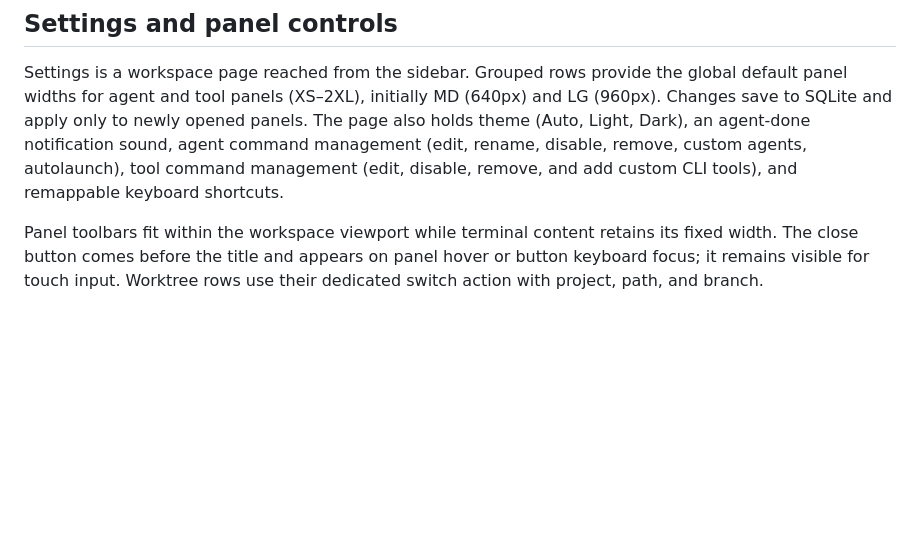
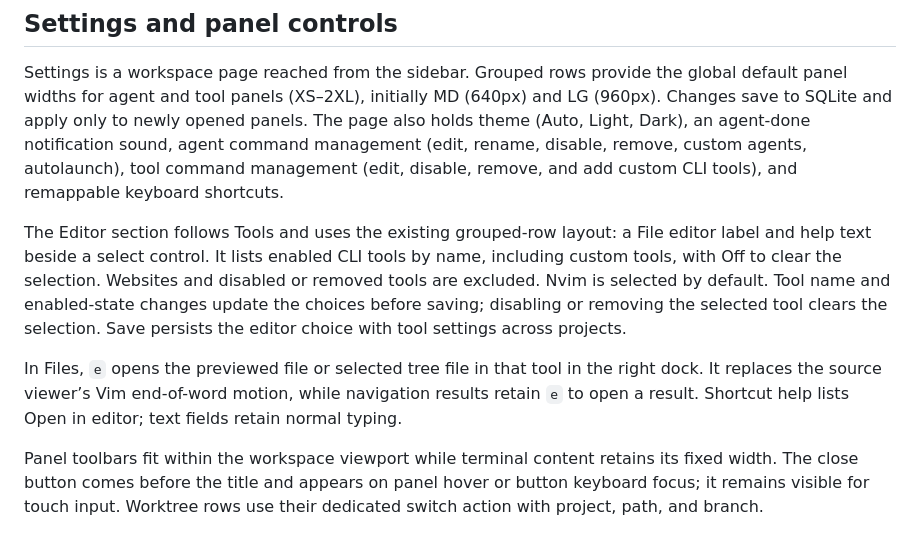
Before and after one commit to michalCapo/libro, a Markdown page: DESIGN.md, the part around the change. Drawn GitHub-style; blank space fills up the shorter version.

```diff
--- a/DESIGN.md
+++ b/DESIGN.md
@@ -208,6 +208,10 @@ Save note keeps the editor open and shows Saved. Cancel discards draft changes a
 
 Settings is a workspace page reached from the sidebar. Grouped rows provide the global default panel widths for agent and tool panels (XS–2XL), initially MD (640px) and LG (960px). Changes save to SQLite and apply only to newly opened panels. The page also holds theme (Auto, Light, Dark), an agent-done notification sound, agent command management (edit, rename, disable, remove, custom agents, autolaunch), tool command management (edit, disable, remove, and add custom CLI tools), and remappable keyboard shortcuts.
 
+The Editor section follows Tools and uses the existing grouped-row layout: a File editor label and help text beside a select control. It lists enabled CLI tools by name, including custom tools, with Off to clear the selection. Websites and disabled or removed tools are excluded. Nvim is selected by default. Tool name and enabled-state changes update the choices before saving; disabling or removing the selected tool clears the selection. Save persists the editor choice with tool settings across projects.
+
+In Files, `e` opens the previewed file or selected tree file in that tool in the right dock. It replaces the source viewer’s Vim end-of-word motion, while navigation results retain `e` to open a result. Shortcut help lists Open in editor; text fields retain normal typing.
+
 Panel toolbars fit within the workspace viewport while terminal content retains its fixed width. The close button comes before the title and appears on panel hover or button keyboard focus; it remains visible for touch input. Worktree rows use their dedicated switch action with project, path, and branch.
 
 ### Thread activity
```
Also changed, not shown: PRODUCT.md (+4 -0 lines), README.md (+7 -3 lines).
